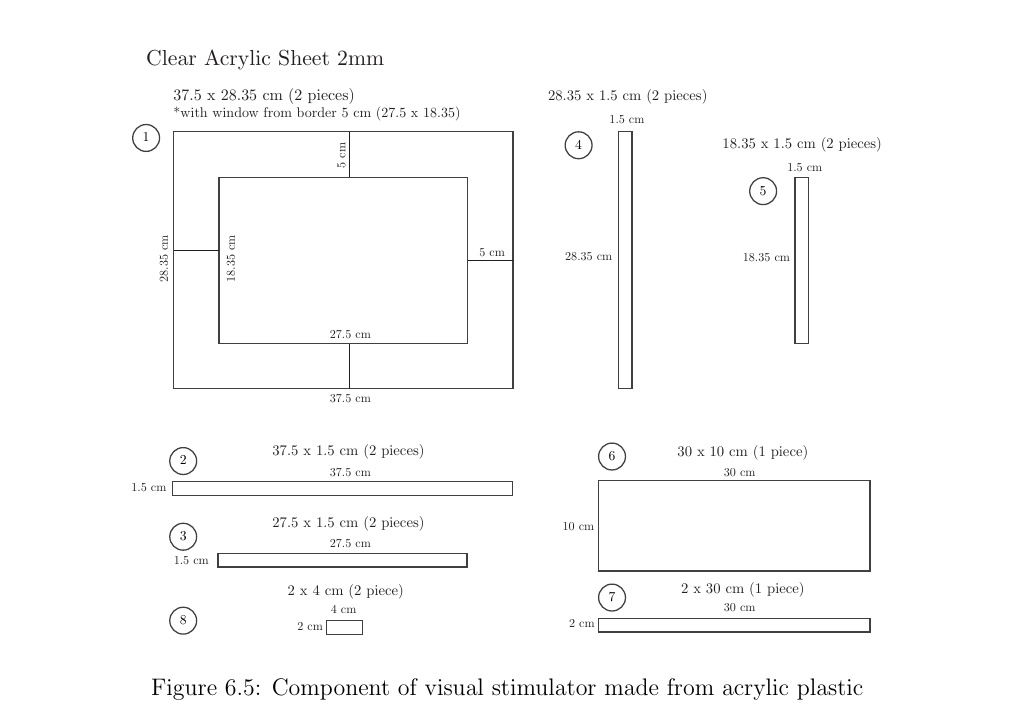
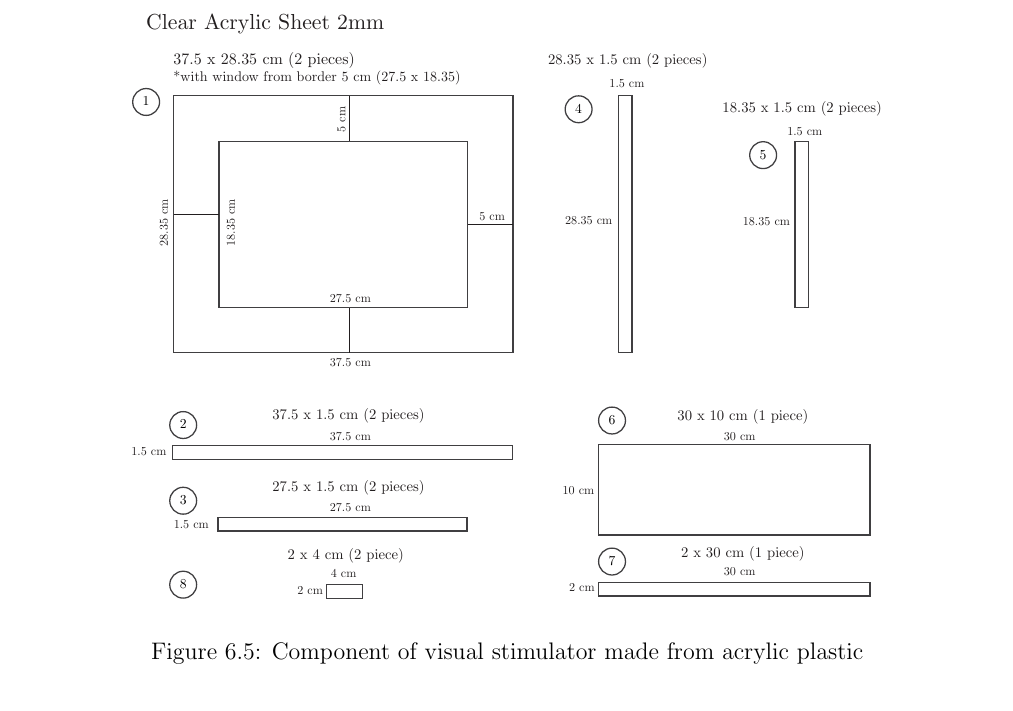
Before and after one commit to ioscarhunter/paper4, a LaTeX thesis (thesis.tex, which reads chapter6/development.tex): part of page 75 of 111, cut so that both start at the same text. Compiled offline with pdfLaTeX.

Commit message:
txs auto checkin

```diff
--- a/chapter6/development.tex
+++ b/chapter6/development.tex
@@ -39,7 +39,7 @@ In the middle windows, it is for the application to give feed back to the user,
 
 
 
-\begin{figure}[ht]
+\begin{figure}[H]
 	\centering
 	\includegraphics[width=0.8\textwidth]{chapter6/sch.pdf}
 	\caption{Component of visual stimulator made from acrylic plastic}
```
Also changed, not shown: chapter6/development.tex (2 more changed lines).
